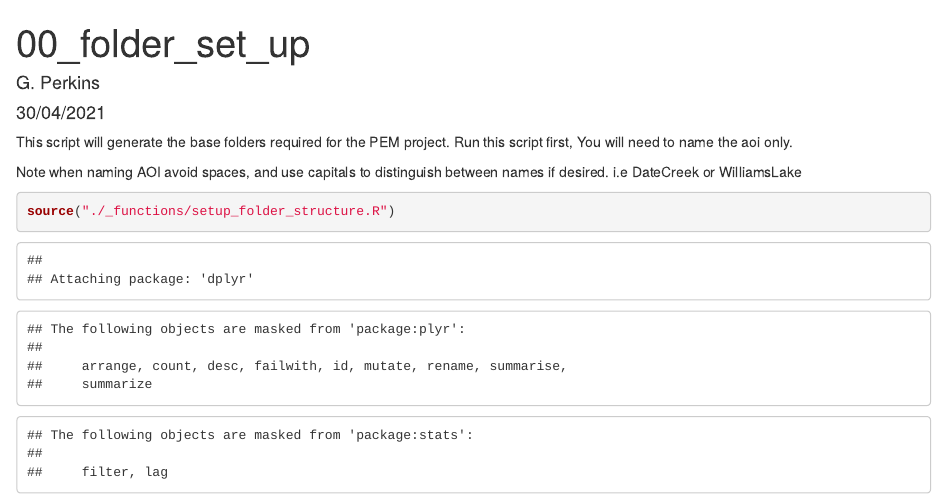
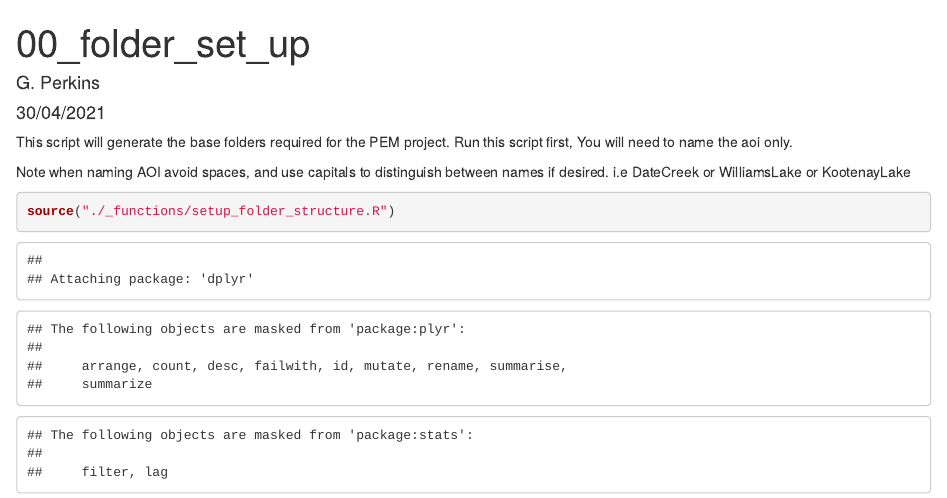
Before and after one commit to ateucher/ML-PEM_Methods, an R Markdown document (00_folder_set_up.Rmd): the page in a window 1100 px wide, from its top. Rendered offline with R 4.5, knitr and Pandoc, with nearby package versions.

Commit message:
test commit

````diff
--- a/00_folder_set_up.Rmd
+++ b/00_folder_set_up.Rmd
@@ -12,7 +12,7 @@ knitr::opts_chunk$set(echo = TRUE)
 This script will generate the base folders required for the PEM project.
 Run this script first, You will need to name the aoi only.
 
-Note when naming AOI avoid spaces, and use capitals to distinguish between names if desired. i.e DateCreek or WilliamsLake
+Note when naming AOI avoid spaces, and use capitals to distinguish between names if desired. i.e DateCreek or WilliamsLake or KootenayLake
 
 
 ```{r}
````
